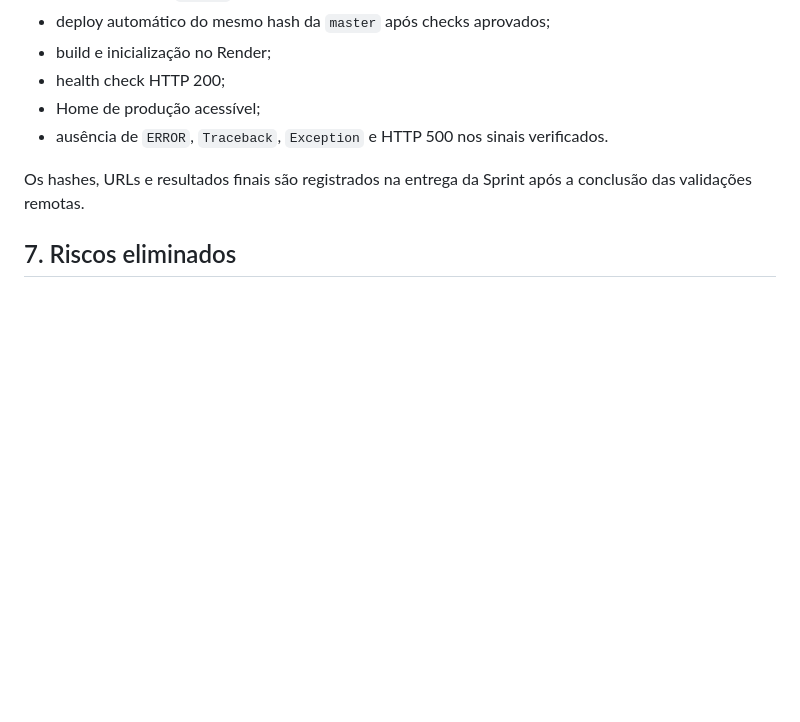
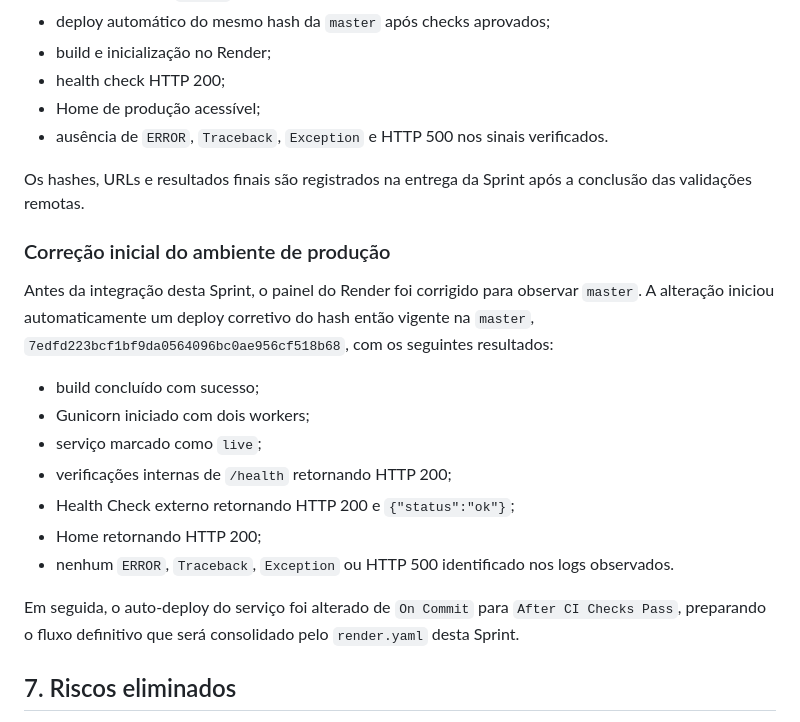
Before and after one commit to PauloEler/marketplace-colatina, a Markdown page: RELATORIO_DEVOPS_SPRINT_001.md, the part around the change. Rendered like a GitHub page; blank space fills up the shorter version.

Commit message:
Registra validacao inicial do pipeline

```diff
--- a/RELATORIO_DEVOPS_SPRINT_001.md
+++ b/RELATORIO_DEVOPS_SPRINT_001.md
@@ -136,6 +136,20 @@ Nenhum HTML, CSS, JavaScript, arquivo Python da aplicação, banco, migration ou
 
 Os hashes, URLs e resultados finais são registrados na entrega da Sprint após a conclusão das validações remotas.
 
+### Correção inicial do ambiente de produção
+
+Antes da integração desta Sprint, o painel do Render foi corrigido para observar `master`. A alteração iniciou automaticamente um deploy corretivo do hash então vigente na `master`, `7edfd223bcf1bf9da0564096bc0ae956cf518b68`, com os seguintes resultados:
+
+- build concluído com sucesso;
+- Gunicorn iniciado com dois workers;
+- serviço marcado como `live`;
+- verificações internas de `/health` retornando HTTP 200;
+- Health Check externo retornando HTTP 200 e `{"status":"ok"}`;
+- Home retornando HTTP 200;
+- nenhum `ERROR`, `Traceback`, `Exception` ou HTTP 500 identificado nos logs observados.
+
+Em seguida, o auto-deploy do serviço foi alterado de `On Commit` para `After CI Checks Pass`, preparando o fluxo definitivo que será consolidado pelo `render.yaml` desta Sprint.
+
 ## 7. Riscos eliminados
 
 - deploy acidental ao usar uma branch técnica para CI;
```
